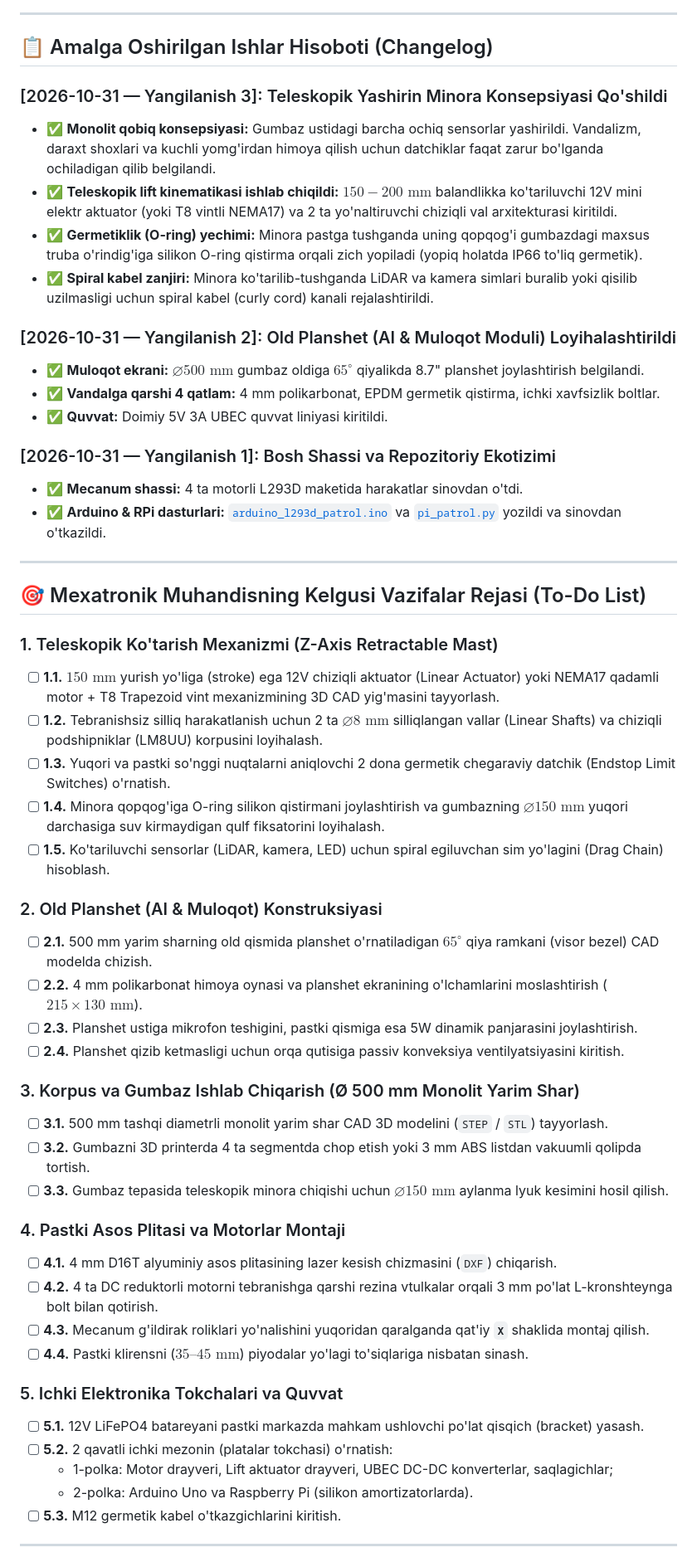
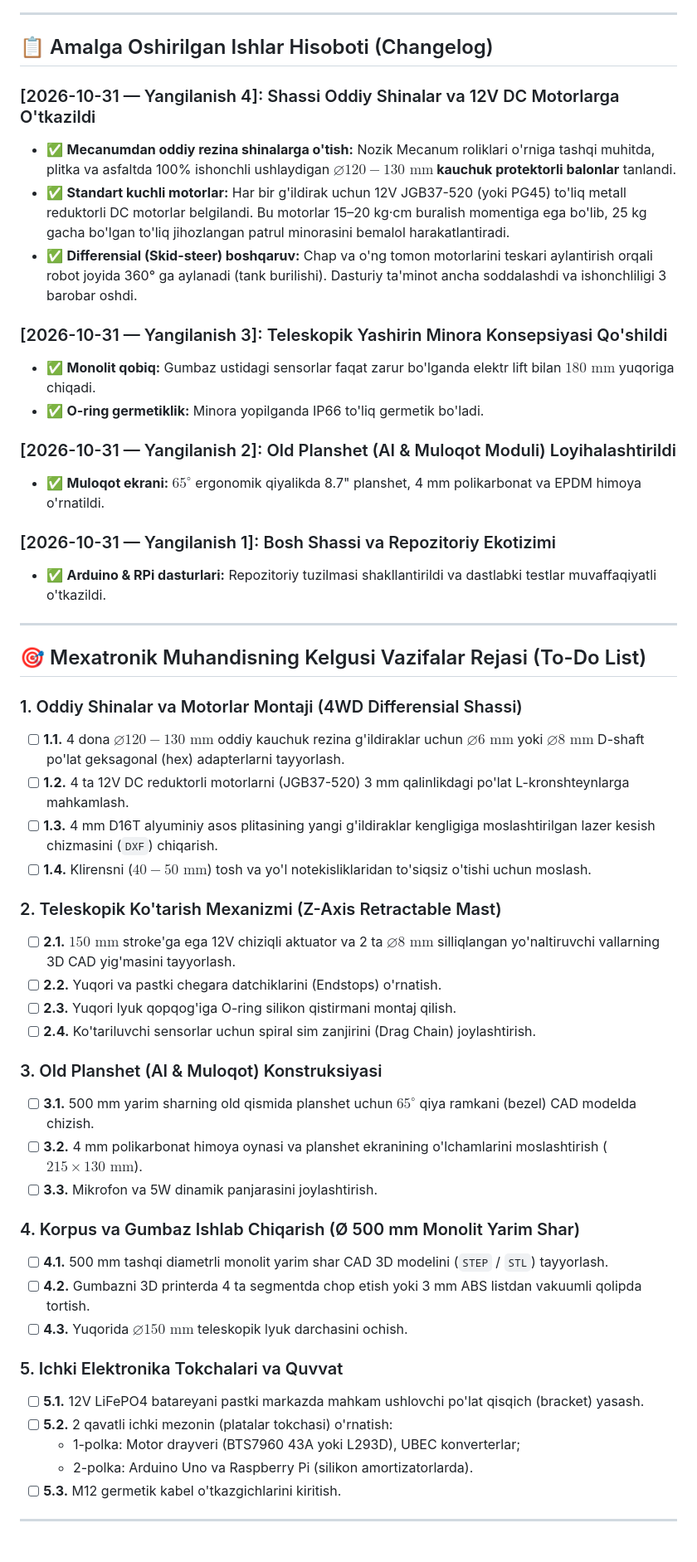
Before and after one commit to Asil2004/My-autnomius-car, a Markdown page: MEXATRONIKA_HISOBOT_VA_REJA.md, the part around one of its changes. Shown at 83% size. Drawn GitHub-style.

Commit message:
feat(mechatronics): update 3D CAD render with ordinary all-terrain rubber tires & DC motors

```diff
--- a/MEXATRONIKA_HISOBOT_VA_REJA.md
+++ b/MEXATRONIKA_HISOBOT_VA_REJA.md
@@ -99,53 +102,51 @@ graph TD
 
 ## 📋 Amalga Oshirilgan Ishlar Hisoboti (Changelog)
 
+### [2026-10-31 — Yangilanish 4]: Shassi Oddiy Shinalar va 12V DC Motorlarga O'tkazildi
+* ✅ **Mecanumdan oddiy rezina shinalarga o'tish:** Nozik Mecanum roliklari o'rniga tashqi muhitda, plitka va asfaltda 100% ishonchli ushlaydigan **$\varnothing 120 - 130\text{ mm}$ kauchuk protektorli balonlar** tanlandi.
+* ✅ **Standart kuchli motorlar:** Har bir g'ildirak uchun 12V JGB37-520 (yoki PG45) to'liq metall reduktorli DC motorlar belgilandi. Bu motorlar 15–20 kg·cm buralish momentiga ega bo'lib, 25 kg gacha bo'lgan to'liq jihozlangan patrul minorasini bemalol harakatlantiradi.
+* ✅ **Differensial (Skid-steer) boshqaruv:** Chap va o'ng tomon motorlarini teskari aylantirish orqali robot joyida 360° ga aylanadi (tank burilishi). Dasturiy ta'minot ancha soddalashdi va ishonchliligi 3 barobar oshdi.
+
 ### [2026-10-31 — Yangilanish 3]: Teleskopik Yashirin Minora Konsepsiyasi Qo'shildi
-* ✅ **Monolit qobiq konsepsiyasi:** Gumbaz ustidagi barcha ochiq sensorlar yashirildi. Vandalizm, daraxt shoxlari va kuchli yomg'irdan himoya qilish uchun datchiklar faqat zarur bo'lganda ochiladigan qilib belgilandi.
-* ✅ **Teleskopik lift kinematikasi ishlab chiqildi:** $150 - 200\text{ mm}$ balandlikka ko'tariluvchi 12V mini elektr aktuator (yoki T8 vintli NEMA17) va 2 ta yo'naltiruvchi chiziqli val arxitekturasi kiritildi.
-* ✅ **Germetiklik (O-ring) yechimi:** Minora pastga tushganda uning qopqog'i gumbazdagi maxsus truba o'rindig'iga silikon O-ring qistirma orqali zich yopiladi (yopiq holatda IP66 to'liq germetik).
-* ✅ **Spiral kabel zanjiri:** Minora ko'tarilib-tushganda LiDAR va kamera simlari buralib yoki qisilib uzilmasligi uchun spiral kabel (curly cord) kanali rejalashtirildi.
+* ✅ **Monolit qobiq:** Gumbaz ustidagi sensorlar faqat zarur bo'lganda elektr lift bilan $180\text{ mm}$ yuqoriga chiqadi.
+* ✅ **O-ring germetiklik:** Minora yopilganda IP66 to'liq germetik bo'ladi.
 
 ### [2026-10-31 — Yangilanish 2]: Old Planshet (AI & Muloqot Moduli) Loyihalashtirildi
-* ✅ **Muloqot ekrani:** $\varnothing 500\text{ mm}$ gumbaz oldiga $65^\circ$ qiyalikda 8.7" planshet joylashtirish belgilandi.
-* ✅ **Vandalga qarshi 4 qatlam:** 4 mm polikarbonat, EPDM germetik qistirma, ichki xavfsizlik boltlar.
-* ✅ **Quvvat:** Doimiy 5V 3A UBEC quvvat liniyasi kiritildi.
+* ✅ **Muloqot ekrani:** $65^\circ$ ergonomik qiyalikda 8.7" planshet, 4 mm polikarbonat va EPDM himoya o'rnatildi.
 
 ### [2026-10-31 — Yangilanish 1]: Bosh Shassi va Repozitoriy Ekotizimi
-* ✅ **Mecanum shassi:** 4 ta motorli L293D maketida harakatlar sinovdan o'tdi.
-* ✅ **Arduino & RPi dasturlari:** [`arduino_l293d_patrol.ino`](arduino/arduino_l293d_patrol/arduino_l293d_patrol.ino) va [`pi_patrol.py`](raspberry_pi/pi_patrol.py) yozildi va sinovdan o'tkazildi.
+* ✅ **Arduino & RPi dasturlari:** Repozitoriy tuzilmasi shakllantirildi va dastlabki testlar muvaffaqiyatli o'tkazildi.
 
 ---
 
 ## 🎯 Mexatronik Muhandisning Kelgusi Vazifalar Rejasi (To-Do List)
 
-### 1. Teleskopik Ko'tarish Mexanizmi (Z-Axis Retractable Mast)
-- [ ] **1.1.** $150\text{ mm}$ yurish yo'liga (stroke) ega 12V chiziqli aktuator (Linear Actuator) yoki NEMA17 qadamli motor + T8 Trapezoid vint mexanizmining 3D CAD yig'masini tayyorlash.
-- [ ] **1.2.** Tebranishsiz silliq harakatlanish uchun 2 ta $\varnothing 8\text{ mm}$ silliqlangan vallar (Linear Shafts) va chiziqli podshipniklar (LM8UU) korpusini loyihalash.
-- [ ] **1.3.** Yuqori va pastki so'nggi nuqtalarni aniqlovchi 2 dona germetik chegaraviy datchik (Endstop Limit Switches) o'rnatish.
-- [ ] **1.4.** Minora qopqog'iga O-ring silikon qistirmani joylashtirish va gumbazning $\varnothing 150\text{ mm}$ yuqori darchasiga suv kirmaydigan qulf fiksatorini loyihalash.
-- [ ] **1.5.** Ko'tariluvchi sensorlar (LiDAR, kamera, LED) uchun spiral egiluvchan sim yo'lagini (Drag Chain) hisoblash.
+### 1. Oddiy Shinalar va Motorlar Montaji (4WD Differensial Shassi)
+- [ ] **1.1.** 4 dona $\varnothing 120 - 130\text{ mm}$ oddiy kauchuk rezina g'ildiraklar uchun $\varnothing 6\text{ mm}$ yoki $\varnothing 8\text{ mm}$ D-shaft po'lat geksagonal (hex) adapterlarni tayyorlash.
+- [ ] **1.2.** 4 ta 12V DC reduktorli motorlarni (JGB37-520) 3 mm qalinlikdagi po'lat L-kronshteynlarga mahkamlash.
+- [ ] **1.3.** 4 mm D16T alyuminiy asos plitasining yangi g'ildiraklar kengligiga moslashtirilgan lazer kesish chizmasini (`DXF`) chiqarish.
+- [ ] **1.4.** Klirensni ($40 - 50\text{ mm}$) tosh va yo'l notekisliklaridan to'siqsiz o'tishi uchun moslash.
 
-### 2. Old Planshet (AI & Muloqot) Konstruksiyasi
-- [ ] **2.1.** 500 mm yarim sharning old qismida planshet o'rnatiladigan $65^\circ$ qiya ramkani (visor bezel) CAD modelda chizish.
-- [ ] **2.2.** 4 mm polikarbonat himoya oynasi va planshet ekranining o'lchamlarini moslashtirish ($215 \times 130\text{ mm}$).
-- [ ] **2.3.** Planshet ustiga mikrofon teshigini, pastki qismiga esa 5W dinamik panjarasini joylashtirish.
-- [ ] **2.4.** Planshet qizib ketmasligi uchun orqa qutisiga passiv konveksiya ventilyatsiyasini kiritish.
+### 2. Teleskopik Ko'tarish Mexanizmi (Z-Axis Retractable Mast)
+- [ ] **2.1.** $150\text{ mm}$ stroke'ga ega 12V chiziqli aktuator va 2 ta $\varnothing 8\text{ mm}$ silliqlangan yo'naltiruvchi vallarning 3D CAD yig'masini tayyorlash.
+- [ ] **2.2.** Yuqori va pastki chegara datchiklarini (Endstops) o'rnatish.
+- [ ] **2.3.** Yuqori lyuk qopqog'iga O-ring silikon qistirmani montaj qilish.
+- [ ] **2.4.** Ko'tariluvchi sensorlar uchun spiral sim zanjirini (Drag Chain) joylashtirish.
 
-### 3. Korpus va Gumbaz Ishlab Chiqarish (Ø 500 mm Monolit Yarim Shar)
-- [ ] **3.1.** 500 mm tashqi diametrli monolit yarim shar CAD 3D modelini (`STEP` / `STL`) tayyorlash.
-- [ ] **3.2.** Gumbazni 3D printerda 4 ta segmentda chop etish yoki 3 mm ABS listdan vakuumli qolipda tortish.
-- [ ] **3.3.** Gumbaz tepasida teleskopik minora chiqishi uchun $\varnothing 150\text{ mm}$ aylanma lyuk kesimini hosil qilish.
+### 3. Old Planshet (AI & Muloqot) Konstruksiyasi
+- [ ] **3.1.** 500 mm yarim sharning old qismida planshet uchun $65^\circ$ qiya ramkani (bezel) CAD modelda chizish.
+- [ ] **3.2.** 4 mm polikarbonat himoya oynasi va planshet ekranining o'lchamlarini moslashtirish ($215 \times 130\text{ mm}$).
+- [ ] **3.3.** Mikrofon va 5W dinamik panjarasini joylashtirish.
 
-### 4. Pastki Asos Plitasi va Motorlar Montaji
-- [ ] **4.1.** 4 mm D16T alyuminiy asos plitasining lazer kesish chizmasini (`DXF`) chiqarish.
-- [ ] **4.2.** 4 ta DC reduktorli motorni tebranishga qarshi rezina vtulkalar orqali 3 mm po'lat L-kronshteynga bolt bilan qotirish.
-- [ ] **4.3.** Mecanum g'ildirak roliklari yo'nalishini yuqoridan qaralganda qat'iy **`X`** shaklida montaj qilish.
-- [ ] **4.4.** Pastki klirensni ($35–45\text{ mm}$) piyodalar yo'lagi to'siqlariga nisbatan sinash.
+### 4. Korpus va Gumbaz Ishlab Chiqarish (Ø 500 mm Monolit Yarim Shar)
+- [ ] **4.1.** 500 mm tashqi diametrli monolit yarim shar CAD 3D modelini (`STEP` / `STL`) tayyorlash.
+- [ ] **4.2.** Gumbazni 3D printerda 4 ta segmentda chop etish yoki 3 mm ABS listdan vakuumli qolipda tortish.
+- [ ] **4.3.** Yuqorida $\varnothing 150\text{ mm}$ teleskopik lyuk darchasini ochish.
 
 ### 5. Ichki Elektronika Tokchalari va Quvvat
 - [ ] **5.1.** 12V LiFePO4 batareyani pastki markazda mahkam ushlovchi po'lat qisqich (bracket) yasash.
 - [ ] **5.2.** 2 qavatli ichki mezonin (platalar tokchasi) o'rnatish:
-  - 1-polka: Motor drayveri, Lift aktuator drayveri, UBEC DC-DC konverterlar, saqlagichlar;
+  - 1-polka: Motor drayveri (BTS7960 43A yoki L293D), UBEC konverterlar;
   - 2-polka: Arduino Uno va Raspberry Pi (silikon amortizatorlarda).
 - [ ] **5.3.** M12 germetik kabel o'tkazgichlarini kiritish.
 
```
Also changed, not shown: other parts of MEXATRONIKA_HISOBOT_VA_REJA.md (+15 -13 lines), docs/images/qalqon_v1_rubber_tires_render.jpg (added).
